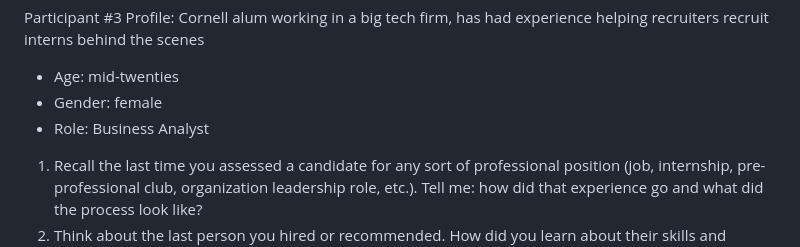
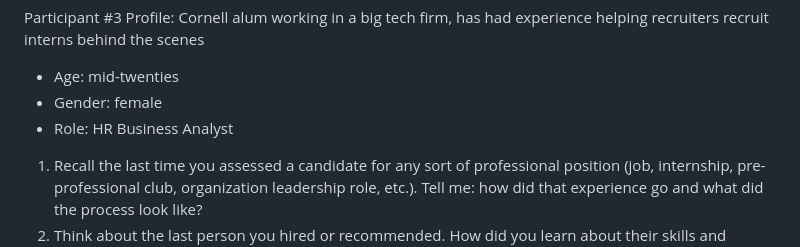
Before and after one commit to faith-s-g/faith-portfolio, a Markdown page: design-plan/milestone-1.md, the part around the change. Drawn GitHub-style.

```diff
--- a/design-plan/milestone-1.md
+++ b/design-plan/milestone-1.md
@@ -136,7 +136,7 @@ Participant #2 Profile: participant #2 is in a leadership position on an consuli
 Participant #3 Profile: Cornell alum working in a big tech firm, has had experience helping recruiters recruit interns behind the scenes
    - Age: mid-twenties
    - Gender: female
-   - Role: Business Analyst
+   - Role: HR Business Analyst
 
 1. Recall the last time you assessed a candidate for any sort of professional position (job, internship, pre-professional club, organization leadership role, etc.). Tell me: how did that experience go and what did the process look like?
 2. Think about the last person you hired or recommended. How did you learn about their skills and experience?
```
